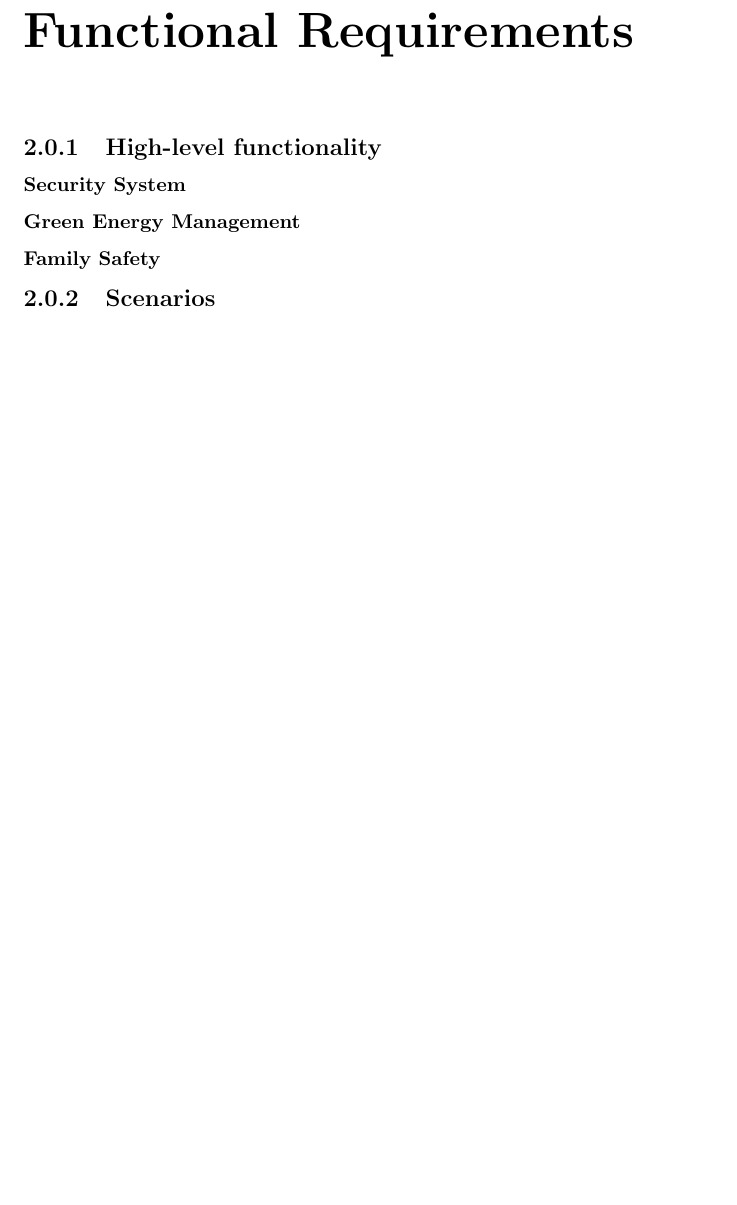
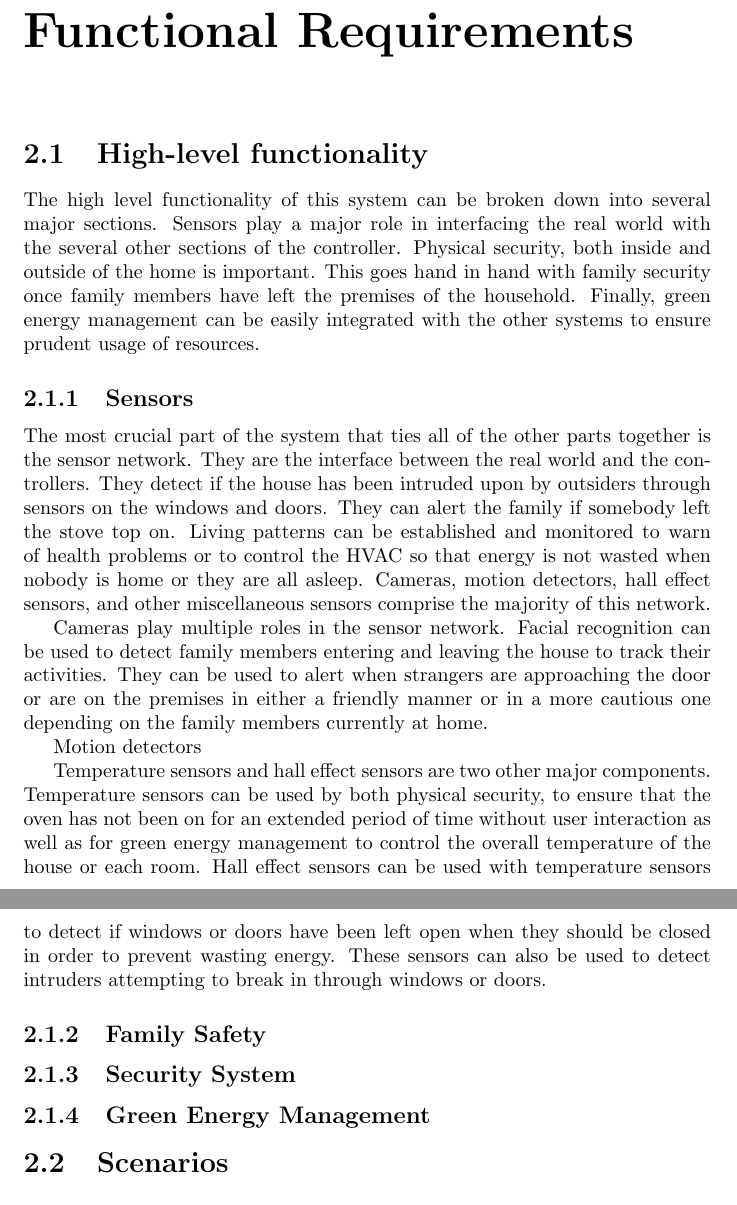
Before and after one commit to kcbanner/ece355-garth, a LaTeX document (srs/srs.tex): part of page 2 of 4 before the commit and two parts of pages 3 and 4 of 6 after it, the two joined at a grey line, cut so that both start at the same text, the shorter picture padded with empty space. Compiled offline with pdfLaTeX.

Commit message:
* started on sensors section

```diff
--- a/srs/srs.tex
+++ b/srs/srs.tex
@@ -8,18 +10,59 @@ Introduction
 
 \chapter{Functional Requirements}
 
-\subsection{High-level functionality}
+\section{High-level functionality}
+The high level functionality of this system can be broken down into several
+major sections. Sensors play a major role in interfacing the real world with
+the several other sections of the controller. Physical security, both inside
+and outside of the home is important. This goes hand in hand with family
+security once family members have left the premises of the household. Finally,
+green energy management can be easily integrated with the other systems to
+ensure prudent usage of resources.
 
-\subsubsection{Security System}
+\subsection{Sensors}
+% TODO :: proof read this. It may not all make sense
+
+% TODO :: elaborate HVAC or put it in the glossary
+The most crucial part of the system that ties all of the other parts together
+is the sensor network. They are the interface between the real world and the
+controllers. They detect if the house has been intruded upon by outsiders
+through sensors on the windows and doors. They can alert the family if somebody
+left the stove top on. Living patterns can be established and monitored to
+warn of health problems or to control the HVAC so that energy is not wasted
+when nobody is home or they are all asleep. Cameras, motion detectors, hall
+effect sensors, and other miscellaneous sensors comprise the majority of this
+network.
+
+Cameras play multiple roles in the sensor network. Facial recognition can be
+used to detect family members entering and leaving the house to track their
+activities. They can be used to alert when strangers are approaching the door
+or are on the premises in either a friendly manner or in a more cautious one
+depending on the family members currently at home.
+
+Motion detectors
+
+Temperature sensors and hall effect sensors are two other major components.
+Temperature sensors can be used by both physical security, to ensure that the
+oven has not been on for an extended period of time without user interaction as
+well as for green energy management to control the overall temperature of the
+house or each room. Hall effect sensors can be used with temperature sensors to
+detect if windows or doors have been left open when they should be closed in
+order to prevent wasting energy. These sensors can also be used to detect
+intruders attempting to break in through windows or doors.
+
+\subsection{Family Safety}
+
+\subsection{Security System}
+
+\subsection{Green Energy Management}
 
 
 
-\subsubsection{Green Energy Management}
+\section{Scenarios}
 
 
 
-\subsubsection{Family Safety}
+\section{Use case model}
 
 
 
-\subsection{Scenarios}
```
Also changed, not shown: srs/Makefile, srs/srs.pdf, srs/srs.tex (15 more changed lines), 1 other file.
